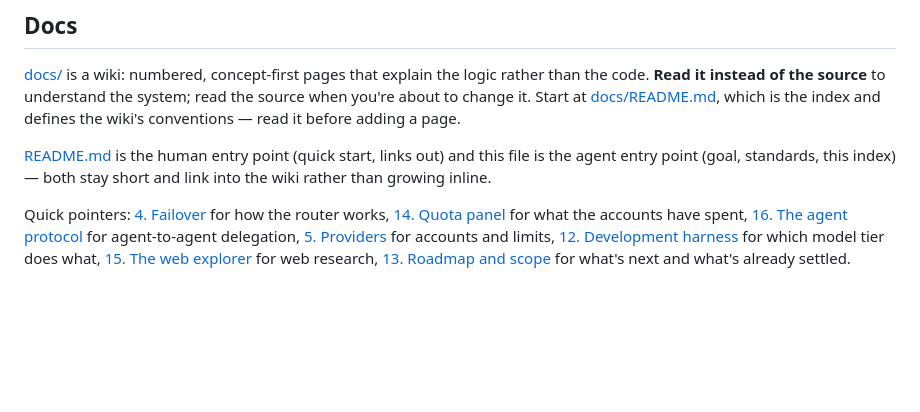
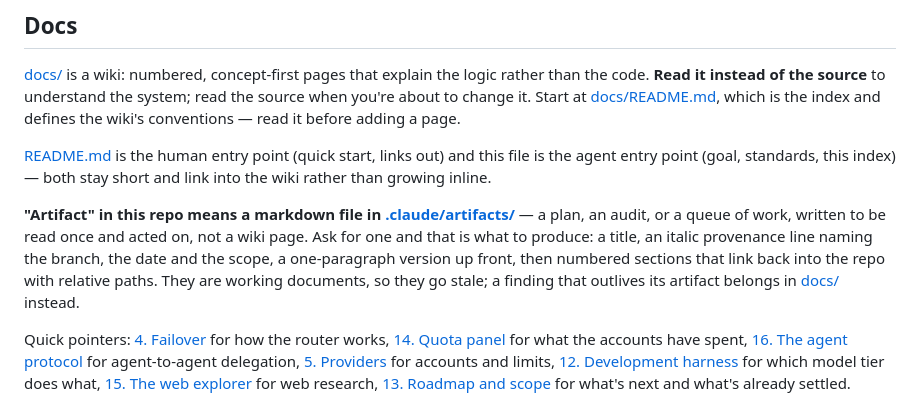
Before and after one commit to AndresOriol/llm_free_pool_router, a Markdown page: CLAUDE.md, the part around the change. Rendered like a GitHub page; blank space fills up the shorter version.

Commit message:
Say what an artifact is, and where they live

```diff
--- a/CLAUDE.md
+++ b/CLAUDE.md
@@ -98,6 +98,15 @@ conventions — read it before adding a page.
 this file is the agent entry point (goal, standards, this index) — both stay
 short and link into the wiki rather than growing inline.
 
+**"Artifact" in this repo means a markdown file in
+[.claude/artifacts/](.claude/artifacts/)** — a plan, an audit, or a queue of
+work, written to be read once and acted on, not a wiki page. Ask for one and
+that is what to produce: a title, an italic provenance line naming the branch,
+the date and the scope, a one-paragraph version up front, then numbered
+sections that link back into the repo with relative paths. They are working
+documents, so they go stale; a finding that outlives its artifact belongs in
+[docs/](docs/) instead.
+
 Quick pointers: [4. Failover](docs/04-failover.md) for how the router works,
 [14. Quota panel](docs/14-quota-panel.md) for what the accounts have spent,
 [16. The agent protocol](docs/16-agent-protocol.md) for agent-to-agent
```
